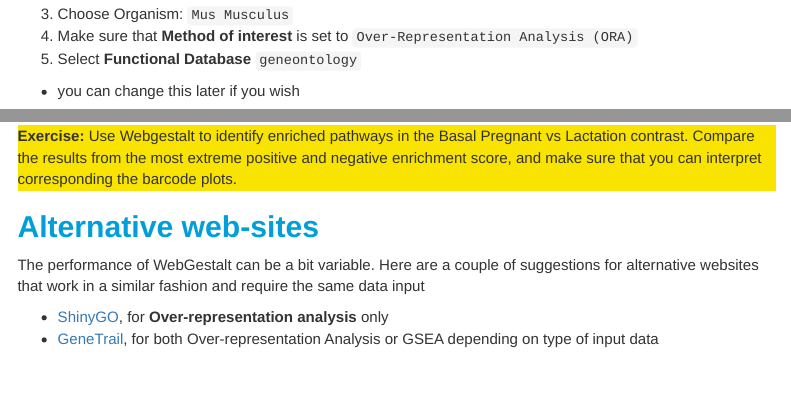
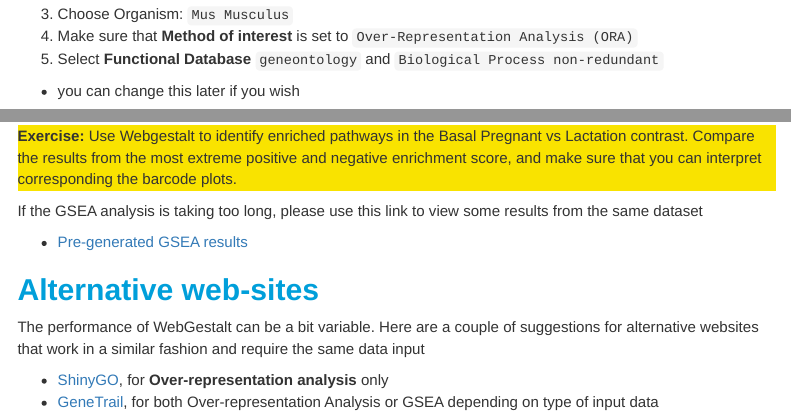
Before and after one commit to sheffield-bioinformatics-core/rnaseq-introduction-online, an R Markdown document (03-enrichment.Rmd): the page in a window 1100 px wide, from 5260 px down, and a second part further down, joined at a grey line. The pictures show the output file 03-enrichment.nb.html that the author committed with the source, opened offline; menus at the side of the page are left out.

Commit message:
Add links to GSEA results

```diff
--- a/03-enrichment.Rmd
+++ b/03-enrichment.Rmd
@@ -139,7 +139,7 @@
 
 3.  Choose Organism: `Mus Musculus`
 4.  Make sure that **Method of interest** is set to `Over-Representation Analysis (ORA)`
-5.  Select **Functional Database** `geneontology`
+5.  Select **Functional Database** `geneontology` and `Biological Process non-redundant`
   + you can change this later if you wish
 6.  Keep **Select Gene ID Type** as `Gene symbol`
 7.  Paste the gene symbols corresponding to DE genes in *Basal pregnant vs Basal Lactation* from your Excel spreadsheet into the Upload Gene List box.
@@ -210,6 +210,9 @@
 **Exercise:** Use Webgestalt to identify enriched pathways in the Basal Pregnant vs Lactation contrast. Compare the results from the most extreme positive and negative enrichment score, and make sure that you can interpret corresponding the barcode plots.
 :::
 
+If the GSEA analysis is taking too long, please use this link to view some results from the same dataset
+
+- [Pre-generated GSEA results](https://www.webgestalt.org/results/1707054123/#)
 
 # Alternative web-sites
 
```
Also changed, not shown: 03-enrichment.nb.html.
